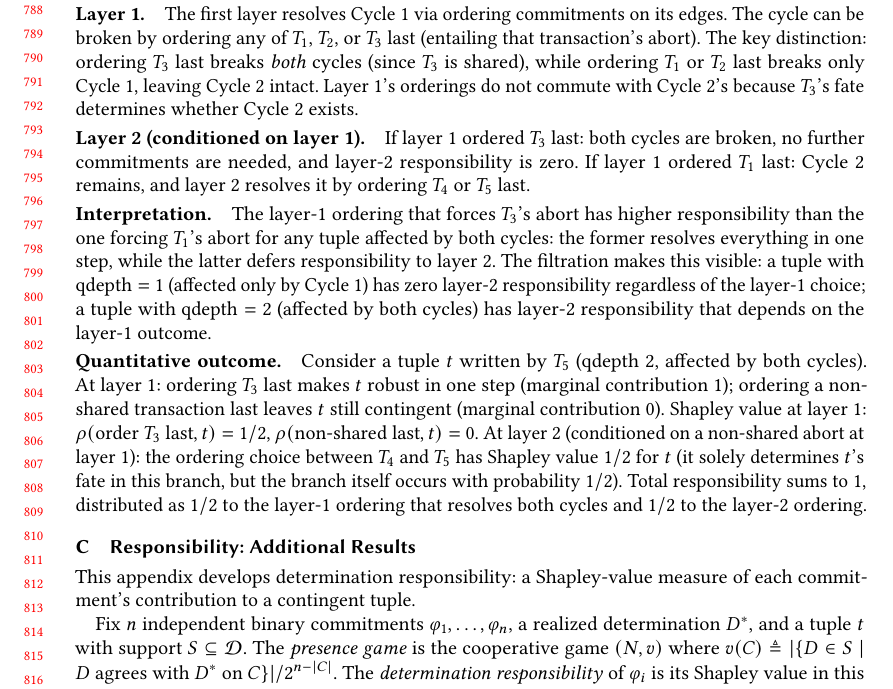
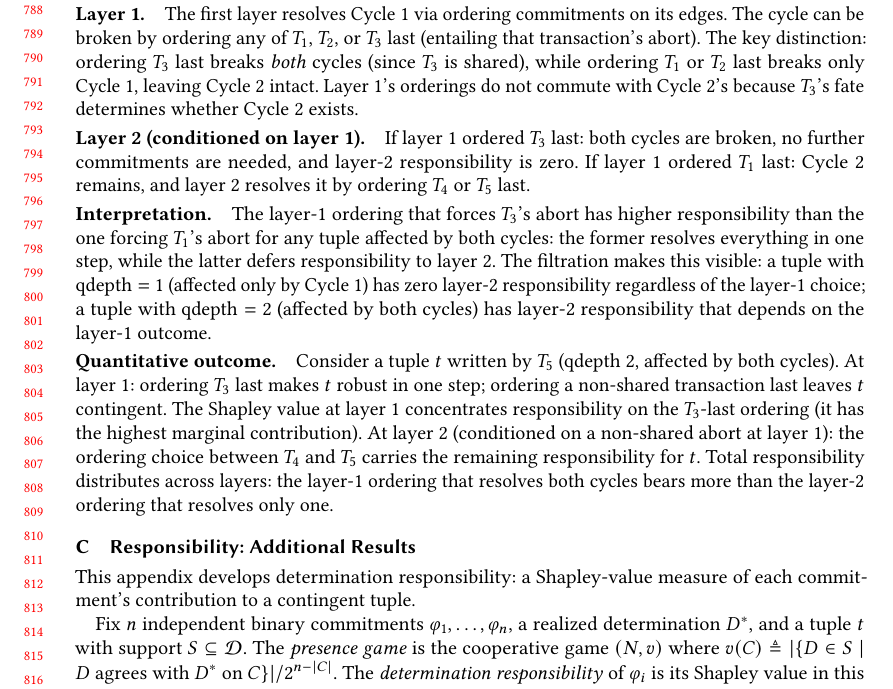
Before and after one commit to jhellerstein/provenance, a LaTeX paper (main.tex): part of page 17 of 36, cut so that both start at the same text. Compiled offline with pdfLaTeX.

Commit message:
Appendix B: soften Shapley numbers to qualitative (avoid potentially wrong calculation)

```diff
--- a/main.tex
+++ b/main.tex
@@ -1743,17 +1743,16 @@ responsibility that depends on the layer-1 outcome.
 \paragraph{Quantitative outcome.}
 Consider a tuple $t$ written by $T_5$ (qdepth~$2$, affected by both
 cycles).
-At layer~1: ordering $T_3$ last makes $t$ robust in one step
-(marginal contribution~$1$); ordering a non-shared transaction last
-leaves $t$ still contingent (marginal contribution~$0$).
-Shapley value at layer~1: $\rho(\text{order } T_3 \text{ last}, t) = 1/2$,
-$\rho(\text{non-shared last}, t) = 0$.
+At layer~1: ordering $T_3$ last makes $t$ robust in one step;
+ordering a non-shared transaction last leaves $t$ contingent.
+The Shapley value at layer~1 concentrates responsibility on the
+$T_3$-last ordering (it has the highest marginal contribution).
 At layer~2 (conditioned on a non-shared abort at layer~1): the
-ordering choice between $T_4$ and $T_5$ has Shapley value~$1/2$ for
-$t$ (it solely determines $t$'s fate in this branch, but the branch
-itself occurs with probability~$1/2$).
-Total responsibility sums to~$1$, distributed as $1/2$ to the layer-1
-ordering that resolves both cycles and $1/2$ to the layer-2 ordering.
+ordering choice between $T_4$ and $T_5$ carries the remaining
+responsibility for $t$.
+Total responsibility distributes across layers: the layer-1 ordering
+that resolves both cycles bears more than the layer-2 ordering that
+resolves only one.
 
 % ================================================================
 \section{Responsibility: Additional Results}
```
